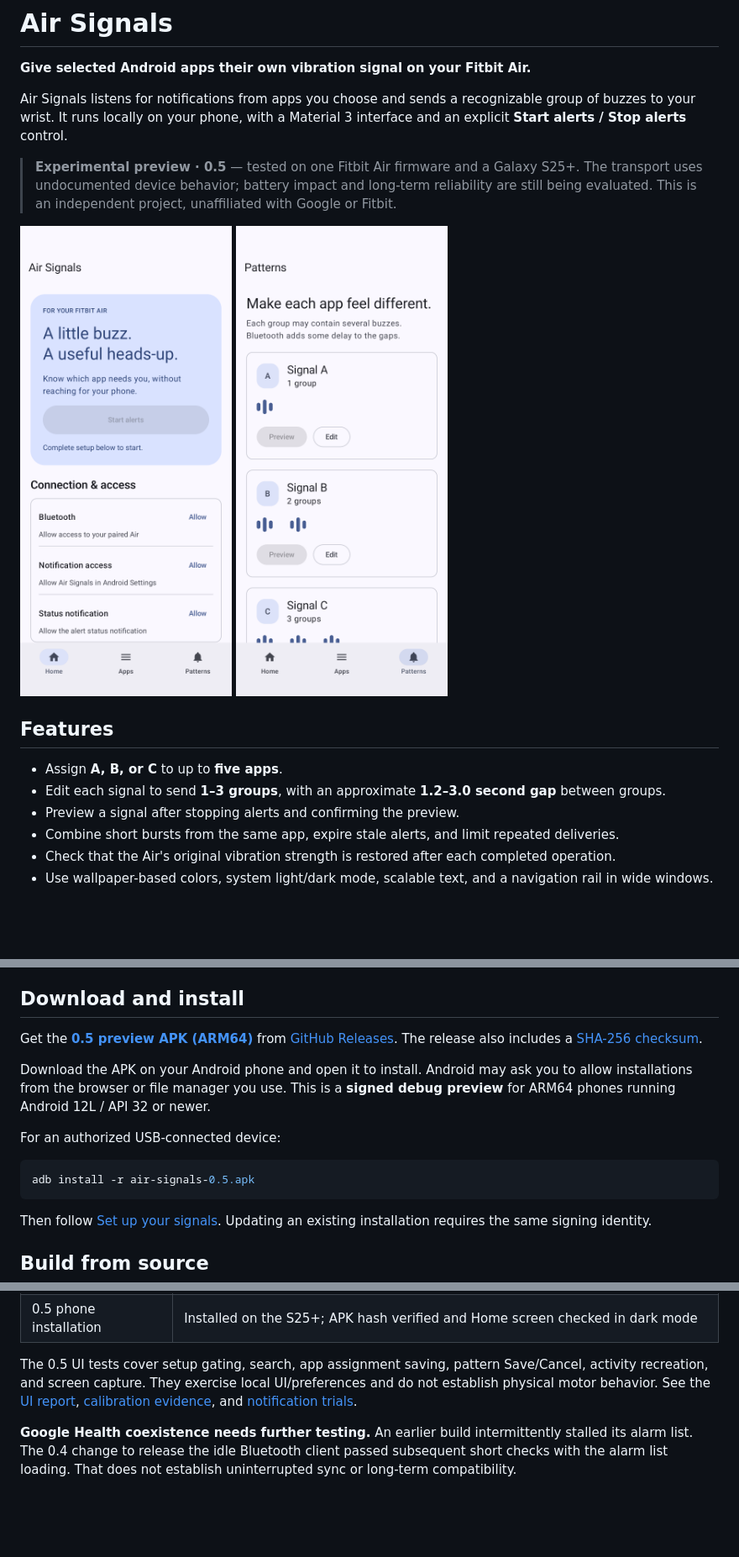
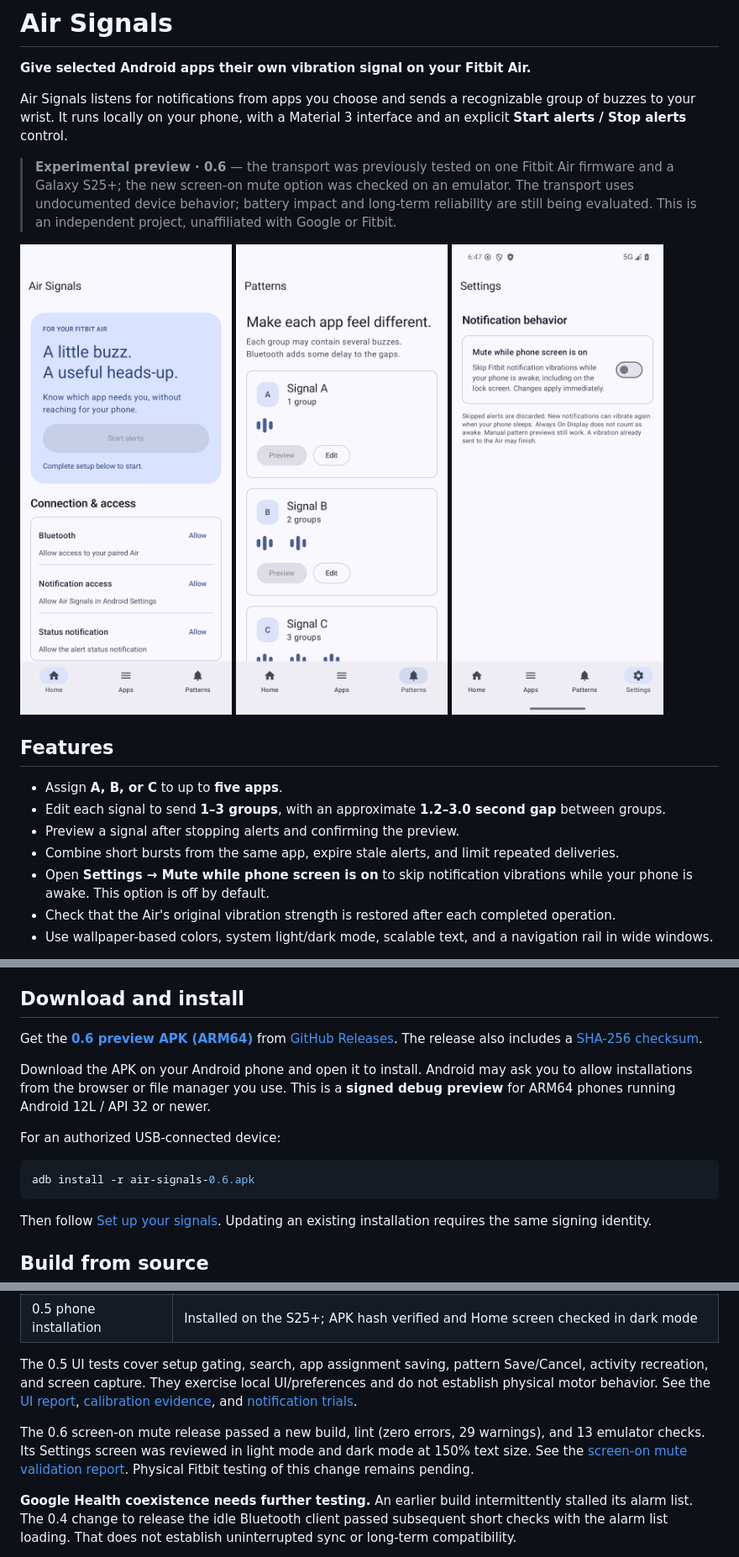
Before and after one commit to yashsharan0805/air-signals, a Markdown page: README.md, 3 parts joined by grey strips. Shown at 84% size. Drawn GitHub-style; pictures changed too: docs/images/settings.png (added); blank space fills up the shorter version.

Commit message:
Add screen-on mute setting and release 0.6 preview

````diff
--- a/README.md
+++ b/README.md
@@ -4,9 +4,9 @@
 
 Air Signals listens for notifications from apps you choose and sends a recognizable group of buzzes to your wrist. It runs locally on your phone, with a Material 3 interface and an explicit **Start alerts / Stop alerts** control.
 
-> **Experimental preview · 0.5** — tested on one Fitbit Air firmware and a Galaxy S25+. The transport uses undocumented device behavior; battery impact and long-term reliability are still being evaluated. This is an independent project, unaffiliated with Google or Fitbit.
+> **Experimental preview · 0.6** — the transport was previously tested on one Fitbit Air firmware and a Galaxy S25+; the new screen-on mute option was checked on an emulator. The transport uses undocumented device behavior; battery impact and long-term reliability are still being evaluated. This is an independent project, unaffiliated with Google or Fitbit.
 
-<img src="docs/images/home.png" alt="Air Signals home screen with connection permissions and alert controls" width="280" /> <img src="docs/images/patterns.png" alt="Three editable wrist signals with one, two, and three groups" width="280" />
+<img src="docs/images/home.png" alt="Air Signals home screen with connection permissions and alert controls" width="280" /> <img src="docs/images/patterns.png" alt="Three editable wrist signals with one, two, and three groups" width="280" /> <img src="docs/images/settings.png" alt="Settings toggle for muting Fitbit notifications while the phone screen is on" width="280" />
 
 ## Features
 
@@ -14,6 +14,7 @@ Air Signals listens for notifications from apps you choose and sends a recogniza
 - Edit each signal to send **1–3 groups**, with an approximate **1.2–3.0 second gap** between groups.
 - Preview a signal after stopping alerts and confirming the preview.
 - Combine short bursts from the same app, expire stale alerts, and limit repeated deliveries.
+- Open **Settings → Mute while phone screen is on** to skip notification vibrations while your phone is awake. This option is off by default.
 - Check that the Air's original vibration strength is restored after each completed operation.
 - Use wallpaper-based colors, system light/dark mode, scalable text, and a navigation rail in wide windows.
 
@@ -33,14 +34,14 @@ Only ARM64 native libraries are included. Other tracker models, firmware version
 
 ## Download and install
 
-Get the **[0.5 preview APK (ARM64)](https://github.com/yashsharan0805/air-signals/releases/download/v0.5-preview/air-signals-0.5.apk)** from [GitHub Releases](https://github.com/yashsharan0805/air-signals/releases/tag/v0.5-preview). The release also includes a [SHA-256 checksum](https://github.com/yashsharan0805/air-signals/releases/download/v0.5-preview/air-signals-0.5.sha256).
+Get the **[0.6 preview APK (ARM64)](https://github.com/yashsharan0805/air-signals/releases/download/v0.6-preview/air-signals-0.6.apk)** from [GitHub Releases](https://github.com/yashsharan0805/air-signals/releases/tag/v0.6-preview). The release also includes a [SHA-256 checksum](https://github.com/yashsharan0805/air-signals/releases/download/v0.6-preview/air-signals-0.6.sha256).
 
 Download the APK on your Android phone and open it to install. Android may ask you to allow installations from the browser or file manager you use. This is a **signed debug preview** for ARM64 phones running Android 12L / API 32 or newer.
 
 For an authorized USB-connected device:
 
 ```sh
-adb install -r air-signals-0.5.apk
+adb install -r air-signals-0.6.apk
 ```
 
 Then follow [Set up your signals](#set-up-your-signals). Updating an existing installation requires the same signing identity.
@@ -134,6 +143,8 @@ There is no `INTERNET`, location, contacts, or health-data permission. Local pri
 
 The 0.5 UI tests cover setup gating, search, app assignment saving, pattern Save/Cancel, activity recreation, and screen capture. They exercise local UI/preferences and do not establish physical motor behavior. See the [UI report](docs/validation/ui-0.5.json), [calibration evidence](docs/validation/air-signals-calibration.json), and [notification trials](docs/validation/air-signals-notification-tests.json).
 
+The 0.6 screen-on mute release passed a new build, lint (zero errors, 29 warnings), and 13 emulator checks. Its Settings screen was reviewed in light mode and dark mode at 150% text size. See the [screen-on mute validation report](docs/validation/screen-on-mute.json). Physical Fitbit testing of this change remains pending.
+
 **Google Health coexistence needs further testing.** An earlier build intermittently stalled its alarm list. The 0.4 change to release the idle Bluetooth client passed subsequent short checks with the alarm list loading. That does not establish uninterrupted sync or long-term compatibility.
 
 Battery impact, automatic out-of-range recovery, reboot recovery, all notification types, and other firmware versions remain unverified. A complete TalkBack/accessibility audit has not been performed.
````
Also changed, not shown: other parts of README.md (+8 -0 lines), 12 other files.
